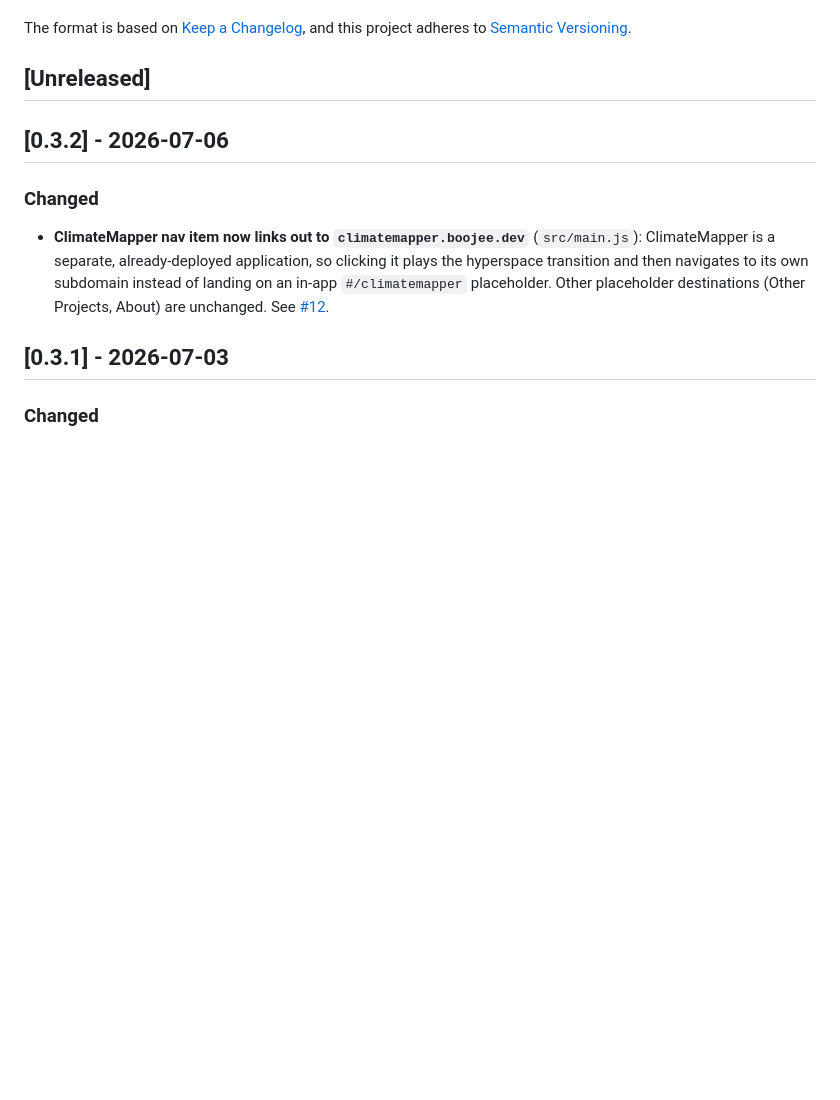
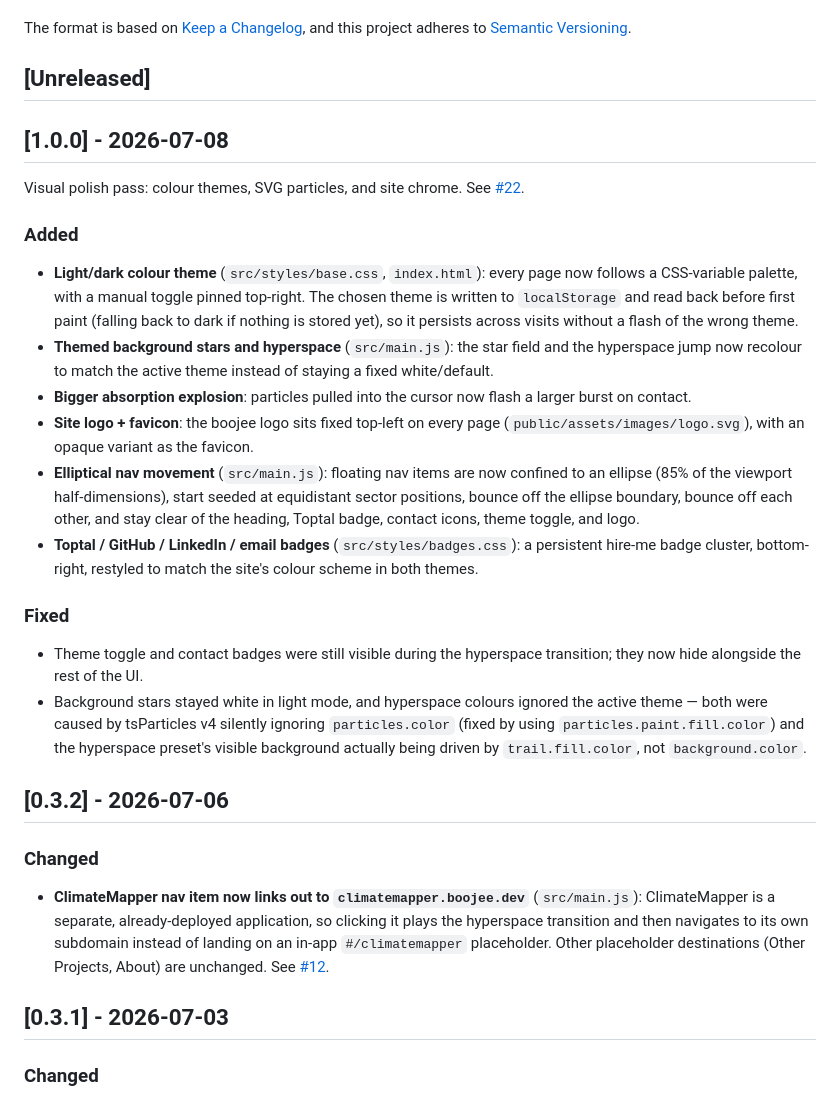
Before and after one commit to bugi14/boojee.dev, a Markdown page: CHANGELOG.md, the part around the change. Drawn GitHub-style; blank space fills up the shorter version.

Commit message:
docs: add CHANGELOG entry for v1.0.0

```diff
--- a/CHANGELOG.md
+++ b/CHANGELOG.md
@@ -7,6 +7,22 @@ The format is based on [Keep a Changelog](https://keepachangelog.com/en/1.0.0/),
 and this project adheres to [Semantic Versioning](https://semver.org/spec/v2.0.0.html).
 
 ## [Unreleased]
+
+## [1.0.0] - 2026-07-08
+
+Visual polish pass: colour themes, SVG particles, and site chrome. See [#22](https://github.com/bugi14/boojee.dev/issues/22).
+
+### Added
+- **Light/dark colour theme** (`src/styles/base.css`, `index.html`): every page now follows a CSS-variable palette, with a manual toggle pinned top-right. The chosen theme is written to `localStorage` and read back before first paint (falling back to dark if nothing is stored yet), so it persists across visits without a flash of the wrong theme.
+- **Themed background stars and hyperspace** (`src/main.js`): the star field and the hyperspace jump now recolour to match the active theme instead of staying a fixed white/default.
+- **Bigger absorption explosion**: particles pulled into the cursor now flash a larger burst on contact.
+- **Site logo + favicon**: the boojee logo sits fixed top-left on every page (`public/assets/images/logo.svg`), with an opaque variant as the favicon.
+- **Elliptical nav movement** (`src/main.js`): floating nav items are now confined to an ellipse (85% of the viewport half-dimensions), start seeded at equidistant sector positions, bounce off the ellipse boundary, bounce off each other, and stay clear of the heading, Toptal badge, contact icons, theme toggle, and logo.
+- **Toptal / GitHub / LinkedIn / email badges** (`src/styles/badges.css`): a persistent hire-me badge cluster, bottom-right, restyled to match the site's colour scheme in both themes.
+
+### Fixed
+- Theme toggle and contact badges were still visible during the hyperspace transition; they now hide alongside the rest of the UI.
+- Background stars stayed white in light mode, and hyperspace colours ignored the active theme — both were caused by tsParticles v4 silently ignoring `particles.color` (fixed by using `particles.paint.fill.color`) and the hyperspace preset's visible background actually being driven by `trail.fill.color`, not `background.color`.
 
 ## [0.3.2] - 2026-07-06
 
```
